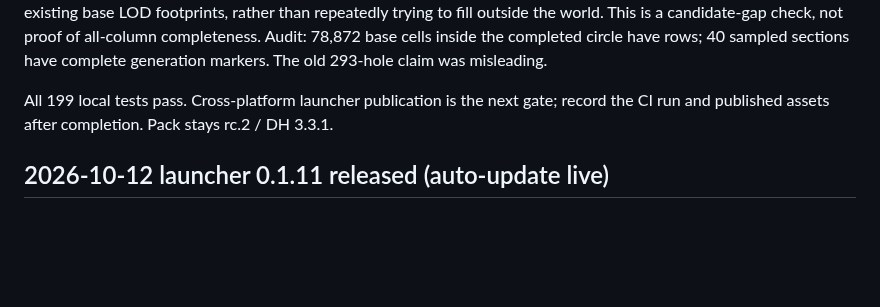
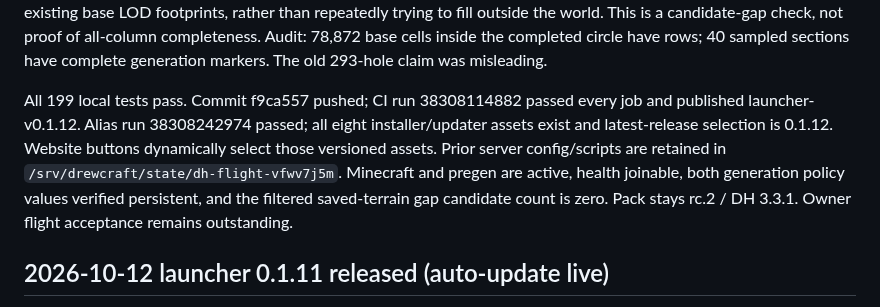
Before and after one commit to DrewPhi/DrewCraft, a Markdown page: docs/CURRENT_BREAKPOINT.md, the part around the change. Rendered like a GitHub page; blank space fills up the shorter version.

Commit message:
Record verified DH flight fix and launcher 0.1.12 rollout

```diff
--- a/docs/CURRENT_BREAKPOINT.md
+++ b/docs/CURRENT_BREAKPOINT.md
@@ -19,8 +19,14 @@ the world. This is a candidate-gap check, not proof of all-column completeness.
 Audit: 78,872 base cells inside the completed circle have rows; 40 sampled
 sections have complete generation markers. The old 293-hole claim was misleading.
 
-All 199 local tests pass. Cross-platform launcher publication is the next gate;
-record the CI run and published assets after completion. Pack stays rc.2 / DH 3.3.1.
+All 199 local tests pass. Commit f9ca557 pushed; CI run 38308114882 passed every
+job and published launcher-v0.1.12. Alias run 38308242974 passed; all eight
+installer/updater assets exist and latest-release selection is 0.1.12. Website
+buttons dynamically select those versioned assets. Prior server config/scripts
+are retained in `/srv/drewcraft/state/dh-flight-vfwv7j5m`. Minecraft and pregen
+are active, health joinable, both generation policy values verified persistent,
+and the filtered saved-terrain gap candidate count is zero. Pack stays rc.2 /
+DH 3.3.1. Owner flight acceptance remains outstanding.
 
 ## 2026-10-12 launcher 0.1.11 released (auto-update live)
 
```
